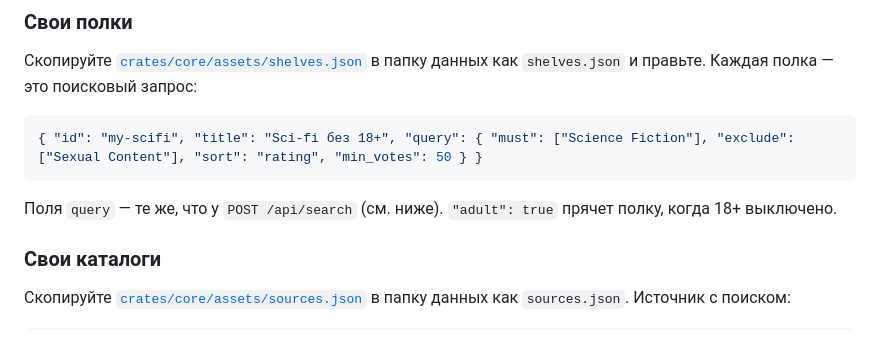
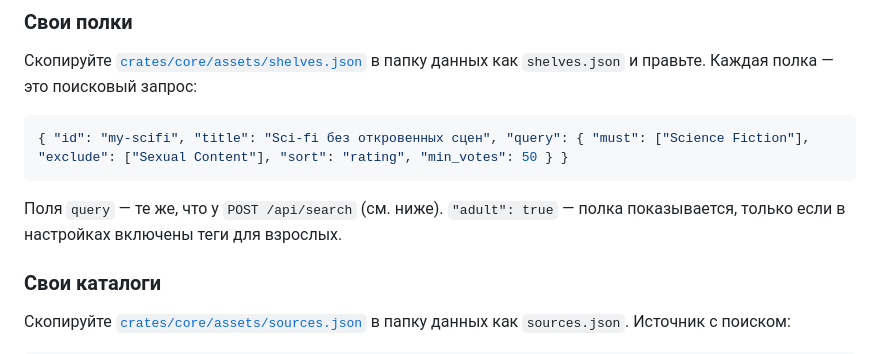
Before and after one commit to Vsaisai/Ai_test, a Markdown page: vndb-explorer/README.md, the part around one of its changes. Drawn GitHub-style.

````diff
--- a/vndb-explorer/README.md
+++ b/vndb-explorer/README.md
@@ -112,10 +114,10 @@ cargo build --release
 `shelves.json` и правьте. Каждая полка — это поисковый запрос:
 
 ```json
-{ "id": "my-scifi", "title": "Sci-fi без 18+", "query": { "must": ["Science Fiction"], "exclude": ["Sexual Content"], "sort": "rating", "min_votes": 50 } }
+{ "id": "my-scifi", "title": "Sci-fi без откровенных сцен", "query": { "must": ["Science Fiction"], "exclude": ["Sexual Content"], "sort": "rating", "min_votes": 50 } }
 ```
 
-Поля `query` — те же, что у `POST /api/search` (см. ниже). `"adult": true` прячет полку, когда 18+ выключено.
+Поля `query` — те же, что у `POST /api/search` (см. ниже). `"adult": true` — полка показывается, только если в настройках включены теги для взрослых.
 
 ### Свои каталоги
 
````
Also changed, not shown: other parts of vndb-explorer/README.md (+7 -5 lines), README.md (+7 -4 lines), vndb-explorer/mobile/RELEASE_NOTES.md (+1 -1 lines), vndb-explorer/docs/screenshot-home.jpg, vndb-explorer/docs/screenshot-phone.jpg, 12 other files.
